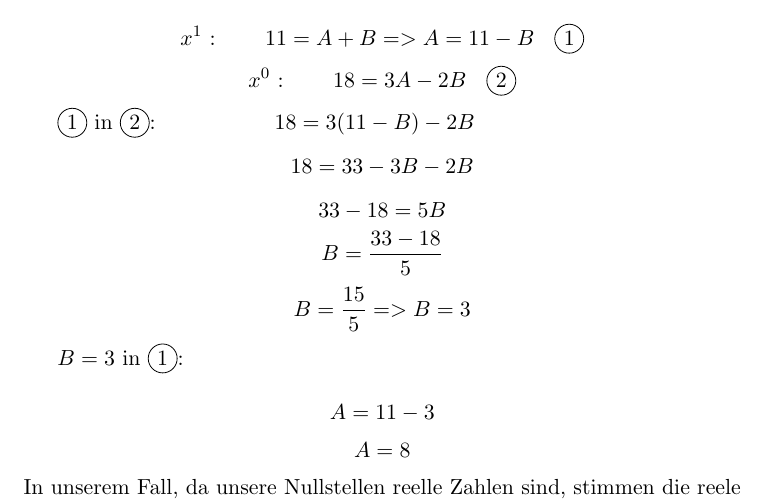
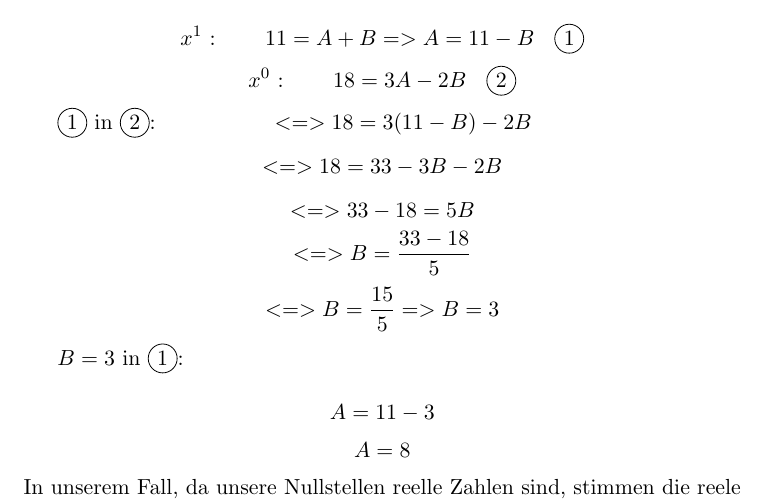
Before and after one commit to kirillbesk/AnaLi-HW, a LaTeX document (HW 3.tex): part of page 7 of 9, cut so that both start at the same text. Compiled offline with pdfLaTeX.

Commit message:
gleichzeichungen

```diff
--- a/HW 3.tex
+++ b/HW 3.tex
@@ -165,11 +165,11 @@
 				Durch Koeffizientenvergleich erhalten wir:\\
 				$$x^1 \mbox{ : } \hspace{20pt} 11=A+B=>A=11-B \hspace{10pt} \mbox{\circled{1}}$$
 				$$x^0 \mbox{ : } \hspace{20pt} 18=3A-2B \hspace{10pt} \mbox{\circled{2}}$$
-				\indent \circled{1} in \circled{2}: \hspace{50pt} $18=3(11-B)-2B$
-				$$18=33-3B-2B$$
-				$$33-18=5B$$
-				$$B=\frac{33-18}{5}$$
-				$$B=\frac{15}{5}=>B=3$$
+				\indent \circled{1} in \circled{2}: \hspace{50pt} $<=>18=3(11-B)-2B$
+				$$<=>18=33-3B-2B$$
+				$$<=>33-18=5B$$
+				$$<=>B=\frac{33-18}{5}$$
+				$$<=>B=\frac{15}{5}=>B=3$$
 				\indent $B=3$ in \circled{1}:\\
 				$$A=11-3$$
 				$$A=8$$
```
Also changed, not shown: HW 3.pdf, 1 other file.
